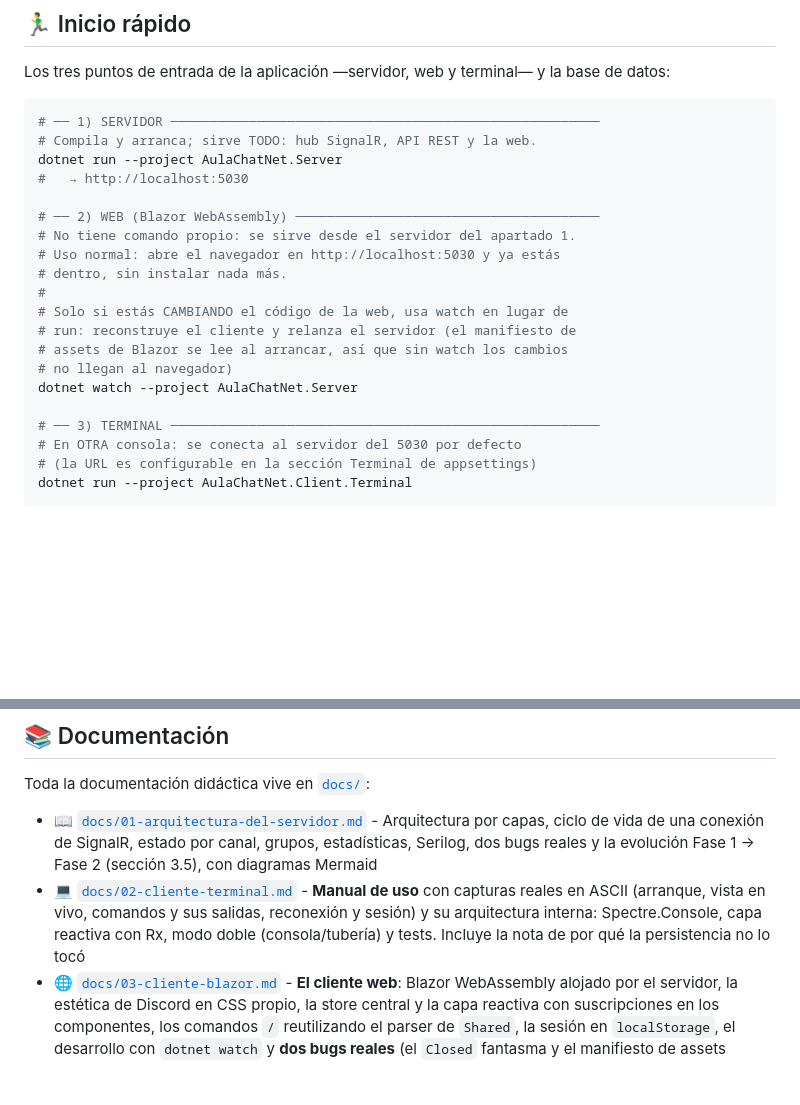
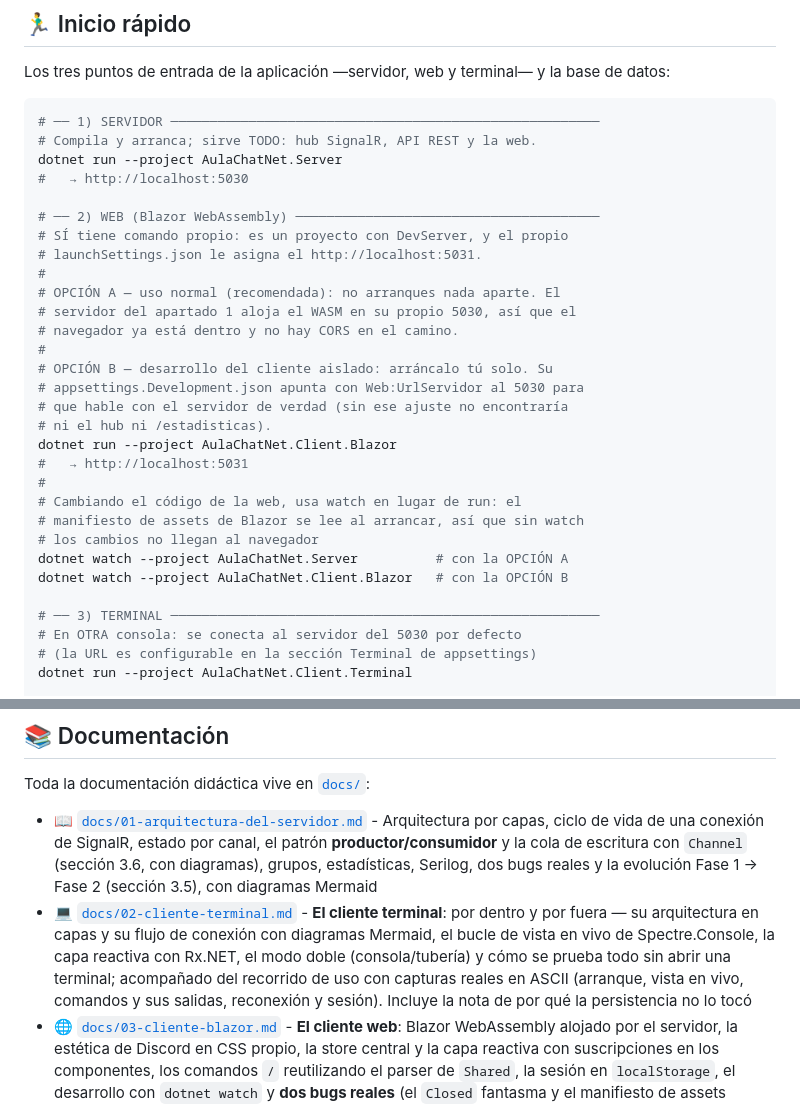
Before and after one commit to joseluisgs/AulaChatNet, a Markdown page: README.md, 2 parts joined by grey strips. GitHub-like rendering; blank space fills up the shorter version.

Commit message:
fix: README - la web Blazor SI tiene comando propio (5031) y descripciones corregidas
El bloque de Inicio rapido decia que la web no tenia comando propio y se servia solo desde el servidor. Es falso y el propio README lo contradecia en la tabla de configuracion: el DevServer escucha en el 5031 (launchSettings.json) y appsettings.Development.json apunta con Web:UrlServidor al 5030. Se documentan las dos opciones y se verifica dotnet run y dotnet watch. Tambien se corrige la entrada de docs/02, que se presentaba como un simple manual de uso.

```diff
--- a/README.md
+++ b/README.md
@@ -135,15 +135,25 @@ dotnet run --project AulaChatNet.Server
 #   → http://localhost:5030
 
 # ── 2) WEB (Blazor WebAssembly) ───────────────────────────────────────
-# No tiene comando propio: se sirve desde el servidor del apartado 1.
-# Uso normal: abre el navegador en http://localhost:5030 y ya estás
-# dentro, sin instalar nada más.
+# SÍ tiene comando propio: es un proyecto con DevServer, y el propio
+# launchSettings.json le asigna el http://localhost:5031.
 #
-# Solo si estás CAMBIANDO el código de la web, usa watch en lugar de
-# run: reconstruye el cliente y relanza el servidor (el manifiesto de
-# assets de Blazor se lee al arrancar, así que sin watch los cambios
-# no llegan al navegador)
-dotnet watch --project AulaChatNet.Server
+# OPCIÓN A — uso normal (recomendada): no arranques nada aparte. El
+# servidor del apartado 1 aloja el WASM en su propio 5030, así que el
+# navegador ya está dentro y no hay CORS en el camino.
+#
+# OPCIÓN B — desarrollo del cliente aislado: arráncalo tú solo. Su
+# appsettings.Development.json apunta con Web:UrlServidor al 5030 para
+# que hable con el servidor de verdad (sin ese ajuste no encontraría
+# ni el hub ni /estadisticas).
+dotnet run --project AulaChatNet.Client.Blazor
+#   → http://localhost:5031
+#
+# Cambiando el código de la web, usa watch en lugar de run: el
+# manifiesto de assets de Blazor se lee al arrancar, así que sin watch
+# los cambios no llegan al navegador
+dotnet watch --project AulaChatNet.Server          # con la OPCIÓN A
+dotnet watch --project AulaChatNet.Client.Blazor   # con la OPCIÓN B
 
 # ── 3) TERMINAL ───────────────────────────────────────────────────────
 # En OTRA consola: se conecta al servidor del 5030 por defecto
@@ -224,8 +234,8 @@ La configuración vive en `appsettings.json` (con override por entorno en `appse
 
 Toda la documentación didáctica vive en [`docs/`](docs/):
 
-- 📖 [`docs/01-arquitectura-del-servidor.md`](docs/01-arquitectura-del-servidor.md) - Arquitectura por capas, ciclo de vida de una conexión de SignalR, estado por canal, grupos, estadísticas, Serilog, dos bugs reales y la evolución Fase 1 → Fase 2 (sección 3.5), con diagramas Mermaid
-- 💻 [`docs/02-cliente-terminal.md`](docs/02-cliente-terminal.md) - **Manual de uso** con capturas reales en ASCII (arranque, vista en vivo, comandos y sus salidas, reconexión y sesión) y su arquitectura interna: Spectre.Console, capa reactiva con Rx, modo doble (consola/tubería) y tests. Incluye la nota de por qué la persistencia no lo tocó
+- 📖 [`docs/01-arquitectura-del-servidor.md`](docs/01-arquitectura-del-servidor.md) - Arquitectura por capas, ciclo de vida de una conexión de SignalR, estado por canal, el patrón **productor/consumidor** y la cola de escritura con `Channel` (sección 3.6, con diagramas), grupos, estadísticas, Serilog, dos bugs reales y la evolución Fase 1 → Fase 2 (sección 3.5), con diagramas Mermaid
+- 💻 [`docs/02-cliente-terminal.md`](docs/02-cliente-terminal.md) - **El cliente terminal**: por dentro y por fuera — su arquitectura en capas y su flujo de conexión con diagramas Mermaid, el bucle de vista en vivo de Spectre.Console, la capa reactiva con Rx.NET, el modo doble (consola/tubería) y cómo se prueba todo sin abrir una terminal; acompañado del recorrido de uso con capturas reales en ASCII (arranque, vista en vivo, comandos y sus salidas, reconexión y sesión). Incluye la nota de por qué la persistencia no lo tocó
 - 🌐 [`docs/03-cliente-blazor.md`](docs/03-cliente-blazor.md) - **El cliente web**: Blazor WebAssembly alojado por el servidor, la estética de Discord en CSS propio, la store central y la capa reactiva con suscripciones en los componentes, los comandos `/` reutilizando el parser de `Shared`, la sesión en `localStorage`, el desarrollo con `dotnet watch` y **dos bugs reales** (el `Closed` fantasma y el manifiesto de assets caducado), con sus arreglos y tests
 - 🗄️ [`docs/04-persistencia.md`](docs/04-persistencia.md) - **La persistencia de la Fase 2**: por qué SQLite, qué se guarda en disco y qué no (separación por longevidad), el modelo con EF Core y sus índices, `Migrate()` frente a `EnsureCreated()`, la escritura en segundo plano con el patrón *write-behind*, la precarga, la limpieza con retención y `VACUUM`, y **tres trampas reales** que solo salieron al ejecutar
 - 🖼️ [`docs/boceto-vistas.html`](docs/boceto-vistas.html) - **Boceto visual de las dos vistas de la web** con los mismos estilos y elementos que la app: [vista 1 · panel de entrada](docs/boceto-vistas.html#vista-1) y [vista 2 · vista de canal](docs/boceto-vistas.html#vista-2)
```
